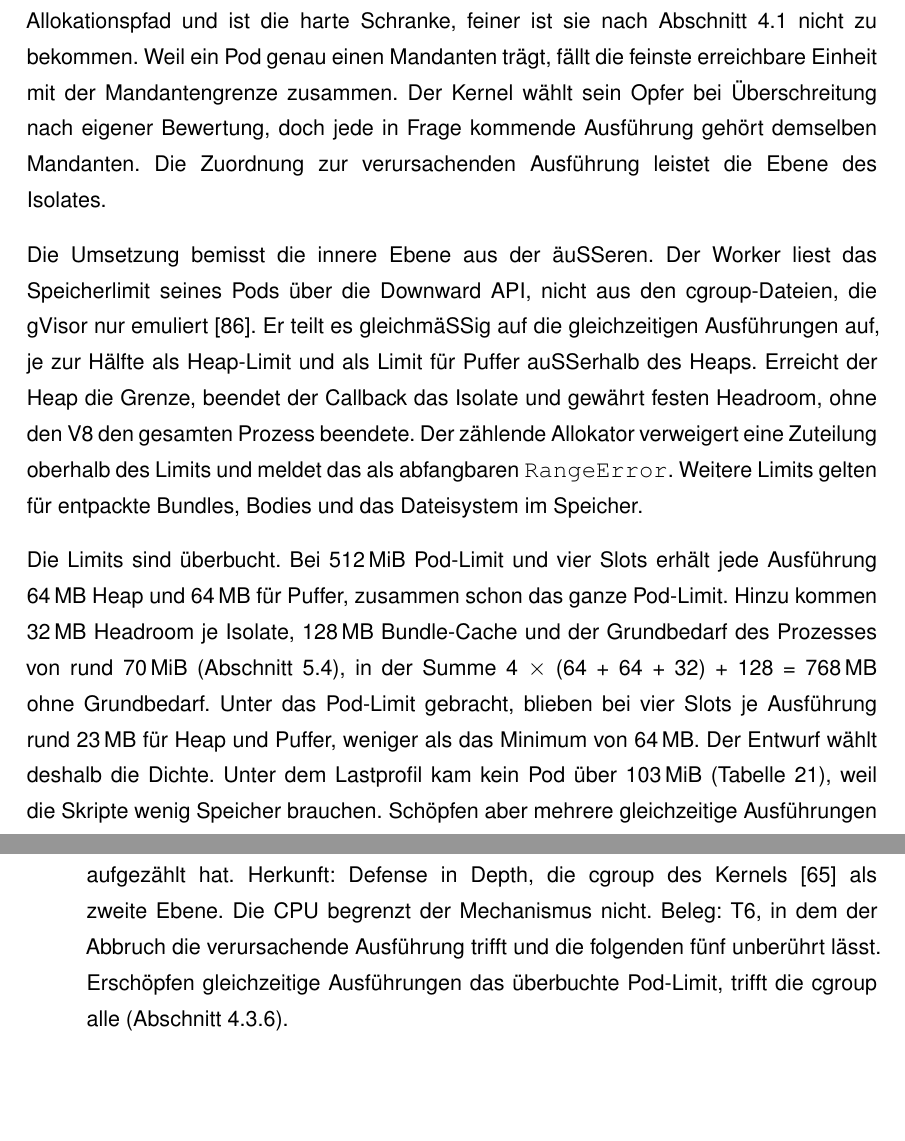
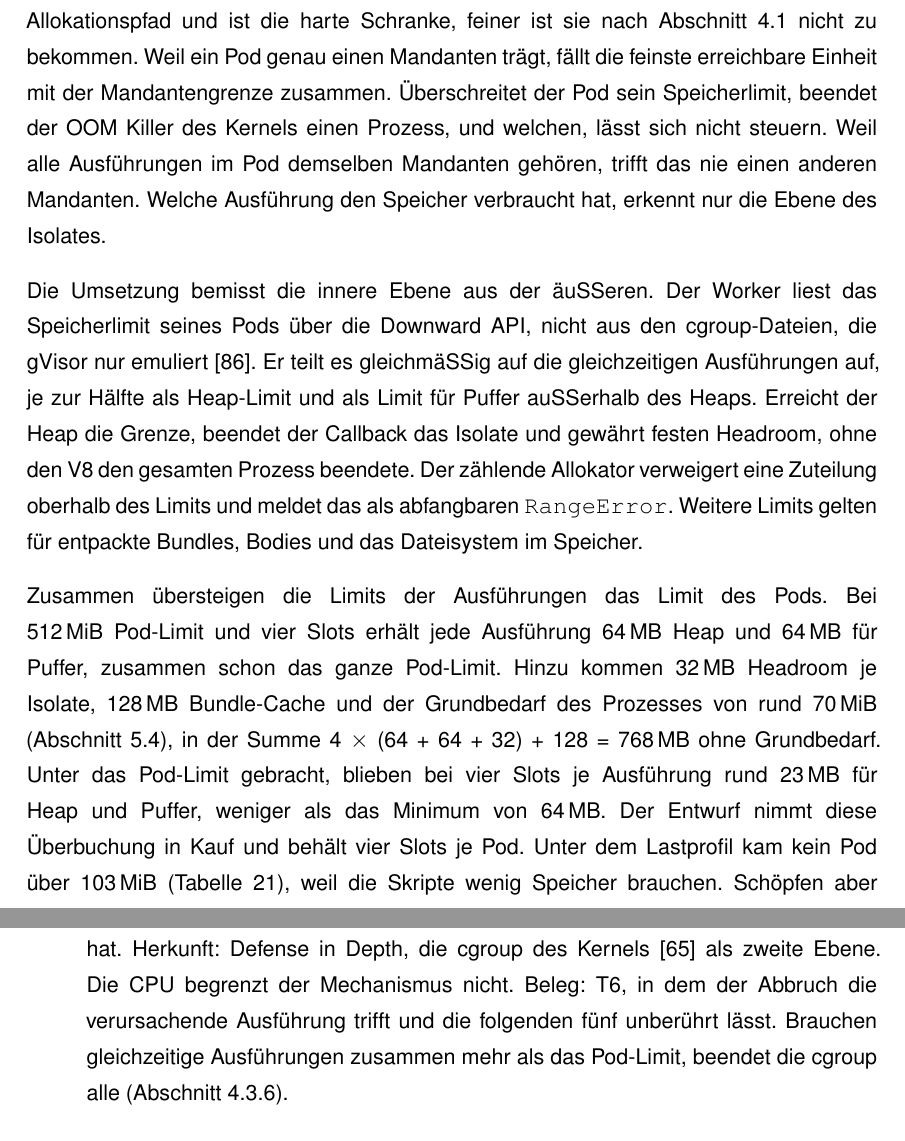
Before and after one commit to DeathsGun/thesis, a LaTeX document (main.tex, which reads kapitel/04-Entwurf/entwurf.tex, kapitel/06-Diffusion/diffusion.tex): two parts of pages 50 and 75 of 111, joined at a grey line, cut so that both start at the same text, the shorter picture padded with empty space. Compiled offline with XeLaTeX; a LaTeX package or settings file that is missing is left out.

Commit message:
4.x und 6: Sätze zu OOM Killer und überbuchten Limits verständlich formuliert
Co-Authored-By: Claude Opus 5.5 <noreply@anthropic.com>

```diff
--- a/kapitel/04-Entwurf/entwurf.tex
+++ b/kapitel/04-Entwurf/entwurf.tex
@@ -632,9 +632,10 @@ entsteht bei allen dreien durch Aufzählung der abgedeckten Pfade, ein nicht auf
 
 Auf Ebene des Pods greift deshalb eine cgroup je Mandant. Sie erfasst jeden Allokationspfad und ist die harte
 Schranke, feiner ist sie nach \autoref{sec:randbedingungen} nicht zu bekommen. Weil ein Pod genau einen Mandanten
-trägt, fällt die feinste erreichbare Einheit mit der Mandantengrenze zusammen. Der Kernel wählt sein Opfer bei
-Überschreitung nach eigener Bewertung, doch jede in Frage kommende Ausführung gehört demselben Mandanten. Die
-Zuordnung zur verursachenden Ausführung leistet die Ebene des Isolates.
+trägt, fällt die feinste erreichbare Einheit mit der Mandantengrenze zusammen. Überschreitet der Pod sein
+Speicherlimit, beendet der OOM Killer des Kernels einen Prozess, und welchen, lässt sich nicht steuern. Weil alle
+Ausführungen im Pod demselben Mandanten gehören, trifft das nie einen anderen Mandanten. Welche Ausführung den
+Speicher verbraucht hat, erkennt nur die Ebene des Isolates.
 
 Die Umsetzung bemisst die innere Ebene aus der äußeren. Der Worker liest das Speicherlimit seines Pods über die
 Downward \ac{API}, nicht aus den cgroup-Dateien, die gVisor nur emuliert
@@ -644,11 +645,11 @@ Callback das Isolate und gewährt festen Headroom, ohne den V8 den gesamten Proz
 verweigert eine Zuteilung oberhalb des Limits und meldet das als abfangbaren \texttt{RangeError}. Weitere Limits
 gelten für entpackte Bundles, Bodies und das Dateisystem im Speicher.
 
-Die Limits sind überbucht. Bei 512\,MiB Pod-Limit und vier Slots erhält jede Ausführung 64\,MB Heap und 64\,MB für
+Zusammen übersteigen die Limits der Ausführungen das Limit des Pods. Bei 512\,MiB Pod-Limit und vier Slots erhält jede Ausführung 64\,MB Heap und 64\,MB für
 Puffer, zusammen schon das ganze Pod-Limit. Hinzu kommen 32\,MB Headroom je Isolate, 128\,MB Bundle-Cache und der
 Grundbedarf des Prozesses von rund 70\,MiB (\autoref{sec:durchsatz}), in der Summe 4 $\times$ (64 + 64 + 32) + 128 = 768\,MB
 ohne Grundbedarf. Unter das Pod-Limit gebracht, blieben bei vier Slots je Ausführung rund 23\,MB für Heap und Puffer,
-weniger als das Minimum von 64\,MB. Der Entwurf wählt deshalb die Dichte. Unter dem Lastprofil kam kein Pod über
+weniger als das Minimum von 64\,MB. Der Entwurf nimmt diese Überbuchung in Kauf und behält vier Slots je Pod. Unter dem Lastprofil kam kein Pod über
 103\,MiB (\autoref{tab:ressourcen-pod}), weil die Skripte wenig Speicher brauchen. Schöpfen aber mehrere gleichzeitige Ausführungen ihre Limits aus,
 greift vor den Mechanismen des Isolates die cgroup und beendet die Sandbox mit allen laufenden Ausführungen. Deren
 Nachrichten stellt der Consumer nach der Ack-Wait neu zu, und sie laufen ein zweites Mal (\autoref{sec:zuverlaessigkeit}).
--- a/kapitel/06-Diffusion/diffusion.tex
+++ b/kapitel/06-Diffusion/diffusion.tex
@@ -103,8 +103,8 @@ dabei.
     verursachende Ausführung, die cgroup erfasst auch Pfade, die niemand aufgezählt hat. Herkunft: Defense in Depth,
     die cgroup des Kernels \autocite{the_kernel_development_community_control_2026} als zweite Ebene. Die \ac{CPU} begrenzt der Mechanismus
     nicht. Beleg: T6, in dem der
-    Abbruch die verursachende Ausführung trifft und die folgenden fünf unberührt lässt. Erschöpfen gleichzeitige
-    Ausführungen das überbuchte Pod-Limit, trifft die cgroup alle (\autoref{sec:ressourcenbegrenzung}).
+    Abbruch die verursachende Ausführung trifft und die folgenden fünf unberührt lässt. Brauchen gleichzeitige
+    Ausführungen zusammen mehr als das Pod-Limit, beendet die cgroup alle (\autoref{sec:ressourcenbegrenzung}).
 \end{description}
 
 
```
